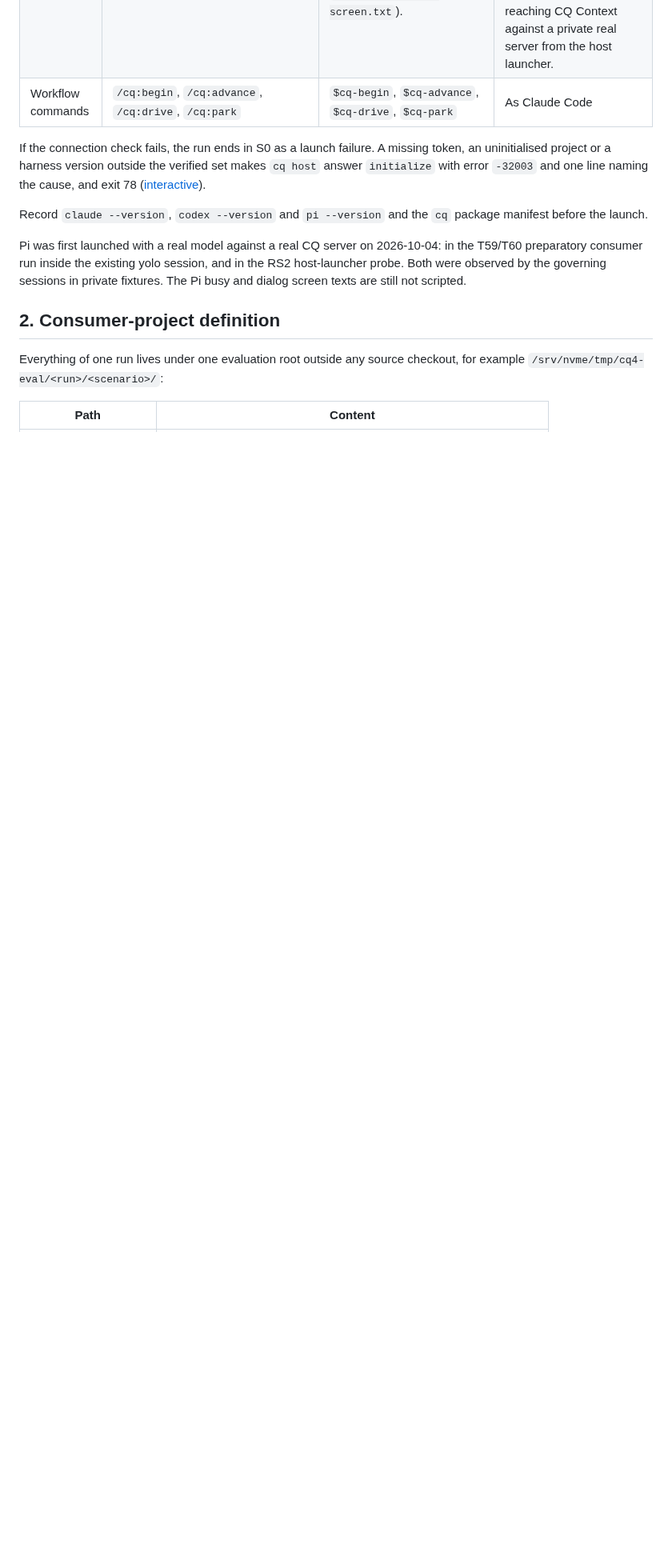
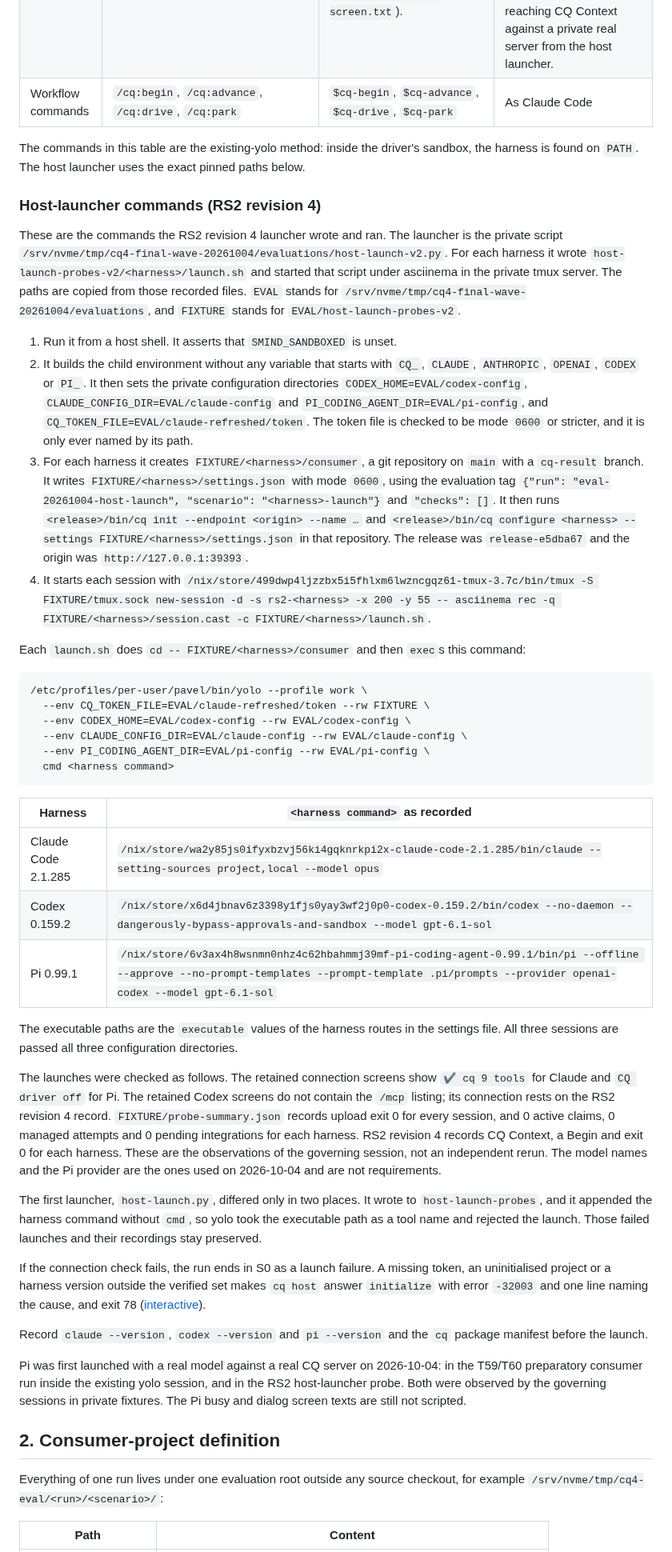
Before and after one commit to pshirshov/cq4, a Markdown page: docs/evaluation-protocol.md, the part around one of its changes. Shown at 80% size. Drawn GitHub-style; blank space fills up the shorter version.

Commit message:
T59 Record real-harness driver isolation and failure-stop delivery evidence; T60 Conclude launch/usage research and finish the reviewed evaluation pro...
Assignment:
- T59 Record real-harness driver isolation and failure-stop delivery evidence (derived from G1)
- T60 Conclude launch/usage research and finish the reviewed evaluation pro... (derived from G4)

CQ-Attempt: 2d0577b5-0f48-4290-b2ee-caef03e96085

````diff
--- a/docs/evaluation-protocol.md
+++ b/docs/evaluation-protocol.md
@@ -117,6 +117,40 @@ A session counts as idle when the busy text has been absent for 60 seconds (`gov
 | Prompts at launch | With the approval written by `cq configure`, none ("the host loads with no dialog", [defect corrections](validation/defect-fixes-20260930.md)). `gov/start.sh` still handles `New MCP server found` with `Up`, `Up`, `Enter`. `Teach auto mode` was answered with `Down`, `Enter`. | Project trust, once per `CODEX_HOME`; then `/hooks`, which shows `2 hooks need review before they can run`, answered with `t` (trust all). Both are stored in the private `config.toml`, so later launches show neither. If Codex lists a personal and a project skill of one name, select the project one. | None seen with `--approve`. |
 | Check that `cq` is connected | `/mcp`, `Enter`; the screen must match `✔ cq +[0-9]+ tools` (`gov/start.sh`), then `Escape`. Nine tools were listed on the installed release. | `/mcp` must list `cq`. Not scripted so far: for the recorded Codex drive the only connection evidence is its `cq` tool calls (`Called cq.session` in `gov/drive4-final-screen.txt`). | The footer reads `CQ driver off` once `cq-host.js` is loaded ([Pi extension driver](validation/pi-driver.md), stub backend). That footer alone shows the extension, so also verify an actual CQ Context call. RS2 revision 4 records Pi 0.99.1 reaching CQ Context against a private real server from the host launcher. |
 | Workflow commands | `/cq:begin`, `/cq:advance`, `/cq:drive`, `/cq:park` | `$cq-begin`, `$cq-advance`, `$cq-drive`, `$cq-park` | As Claude Code |
+
+The commands in this table are the existing-yolo method: inside the driver's sandbox, the harness is found on `PATH`. The host launcher uses the exact pinned paths below.
+
+### Host-launcher commands (RS2 revision 4)
+
+These are the commands the RS2 revision 4 launcher wrote and ran. The launcher is the private script `/srv/nvme/tmp/cq4-final-wave-20261004/evaluations/host-launch-v2.py`. For each harness it wrote `host-launch-probes-v2/<harness>/launch.sh` and started that script under asciinema in the private tmux server. The paths are copied from those recorded files. `EVAL` stands for `/srv/nvme/tmp/cq4-final-wave-20261004/evaluations`, and `FIXTURE` stands for `EVAL/host-launch-probes-v2`.
+
+1. Run it from a host shell. It asserts that `SMIND_SANDBOXED` is unset.
+2. It builds the child environment without any variable that starts with `CQ_`, `CLAUDE`, `ANTHROPIC`, `OPENAI`, `CODEX` or `PI_`. It then sets the private configuration directories `CODEX_HOME=EVAL/codex-config`, `CLAUDE_CONFIG_DIR=EVAL/claude-config` and `PI_CODING_AGENT_DIR=EVAL/pi-config`, and `CQ_TOKEN_FILE=EVAL/claude-refreshed/token`. The token file is checked to be mode `0600` or stricter, and it is only ever named by its path.
+3. For each harness it creates `FIXTURE/<harness>/consumer`, a git repository on `main` with a `cq-result` branch. It writes `FIXTURE/<harness>/settings.json` with mode `0600`, using the evaluation tag `{"run": "eval-20261004-host-launch", "scenario": "<harness>-launch"}` and `"checks": []`. It then runs `<release>/bin/cq init --endpoint <origin> --name …` and `<release>/bin/cq configure <harness> --settings FIXTURE/<harness>/settings.json` in that repository. The release was `release-e5dba67` and the origin was `http://127.0.0.1:39393`.
+4. It starts each session with `/nix/store/499dwp4ljzzbx5i5fhlxm6lwzncgqz61-tmux-3.7c/bin/tmux -S FIXTURE/tmux.sock new-session -d -s rs2-<harness> -x 200 -y 55 -- asciinema rec -q FIXTURE/<harness>/session.cast -c FIXTURE/<harness>/launch.sh`.
+
+Each `launch.sh` does `cd -- FIXTURE/<harness>/consumer` and then `exec`s this command:
+
+```
+/etc/profiles/per-user/pavel/bin/yolo --profile work \
+  --env CQ_TOKEN_FILE=EVAL/claude-refreshed/token --rw FIXTURE \
+  --env CODEX_HOME=EVAL/codex-config --rw EVAL/codex-config \
+  --env CLAUDE_CONFIG_DIR=EVAL/claude-config --rw EVAL/claude-config \
+  --env PI_CODING_AGENT_DIR=EVAL/pi-config --rw EVAL/pi-config \
+  cmd <harness command>
+```
+
+| Harness | `<harness command>` as recorded |
+| --- | --- |
+| Claude Code 2.1.285 | `/nix/store/wa2y85js0ifyxbzvj56ki4gqknrkpi2x-claude-code-2.1.285/bin/claude --setting-sources project,local --model opus` |
+| Codex 0.159.2 | `/nix/store/x6d4jbnav6z3398y1fjs0yay3wf2j0p0-codex-0.159.2/bin/codex --no-daemon --dangerously-bypass-approvals-and-sandbox --model gpt-6.1-sol` |
+| Pi 0.99.1 | `/nix/store/6v3ax4h8wsnmn0nhz4c62hbahmmj39mf-pi-coding-agent-0.99.1/bin/pi --offline --approve --no-prompt-templates --prompt-template .pi/prompts --provider openai-codex --model gpt-6.1-sol` |
+
+The executable paths are the `executable` values of the harness routes in the settings file. All three sessions are passed all three configuration directories.
+
+The launches were checked as follows. The retained connection screens show `✔ cq 9 tools` for Claude and `CQ driver off` for Pi. The retained Codex screens do not contain the `/mcp` listing; its connection rests on the RS2 revision 4 record. `FIXTURE/probe-summary.json` records upload exit 0 for every session, and 0 active claims, 0 managed attempts and 0 pending integrations for each harness. RS2 revision 4 records CQ Context, a Begin and exit 0 for each harness. These are the observations of the governing session, not an independent rerun. The model names and the Pi provider are the ones used on 2026-10-04 and are not requirements.
+
+The first launcher, `host-launch.py`, differed only in two places. It wrote to `host-launch-probes`, and it appended the harness command without `cmd`, so yolo took the executable path as a tool name and rejected the launch. Those failed launches and their recordings stay preserved.
 
 If the connection check fails, the run ends in S0 as a launch failure. A missing token, an uninitialised project or a harness version outside the verified set makes `cq host` answer `initialize` with error `-32003` and one line naming the cause, and exit 78 ([interactive](interactive.md)).
 
````
Also changed, not shown: other parts of docs/evaluation-protocol.md (+2 -2 lines).
